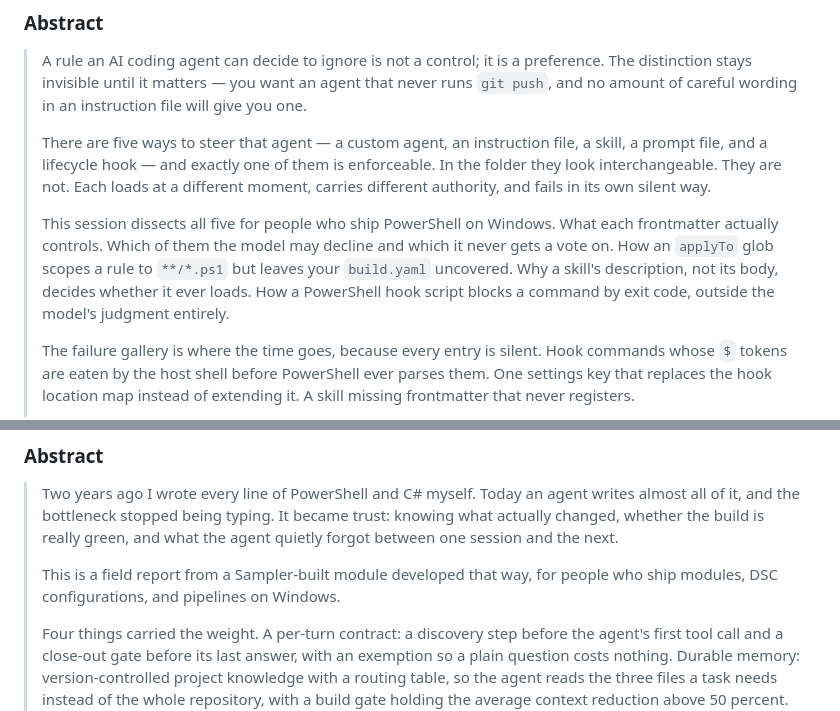
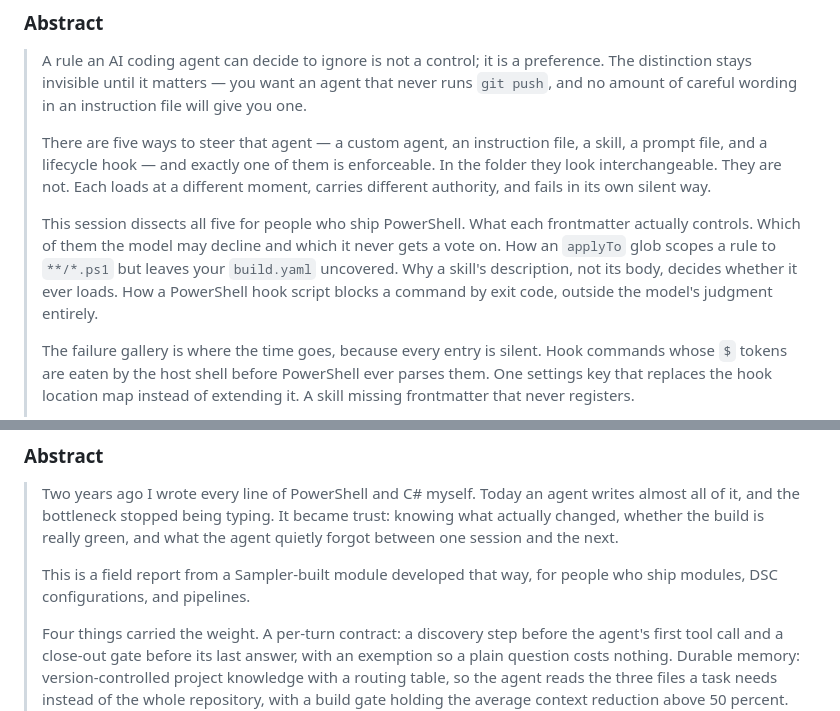
Before and after one commit to raandree/CopilotAtelier, a Markdown page: docs/summit-2027-session-proposals.md, 2 parts joined by grey strips. GitHub-like rendering.

Commit message:
docs: drop the Windows qualifier from both Summit abstracts
PowerShell is cross-platform, so scoping the audience to Windows narrowed the sessions for no reason.

Co-authored-by: AI Assistant <ai@example.com>

```diff
--- a/docs/summit-2027-session-proposals.md
+++ b/docs/summit-2027-session-proposals.md
@@ -94,12 +94,12 @@ Alternates, if a plainer title is preferred:
 > at a different moment, carries different authority, and fails in its own
 > silent way.
 >
-> This session dissects all five for people who ship PowerShell on Windows. What
-> each frontmatter actually controls. Which of them the model may decline and
-> which it never gets a vote on. How an `applyTo` glob scopes a rule to
-> `**/*.ps1` but leaves your `build.yaml` uncovered. Why a skill's description,
-> not its body, decides whether it ever loads. How a PowerShell hook script
-> blocks a command by exit code, outside the model's judgment entirely.
+> This session dissects all five for people who ship PowerShell. What each
+> frontmatter actually controls. Which of them the model may decline and which
+> it never gets a vote on. How an `applyTo` glob scopes a rule to `**/*.ps1` but
+> leaves your `build.yaml` uncovered. Why a skill's description, not its body,
+> decides whether it ever loads. How a PowerShell hook script blocks a command
+> by exit code, outside the model's judgment entirely.
 >
 > The failure gallery is where the time goes, because every entry is silent.
 > Hook commands whose `$` tokens are eaten by the host shell before PowerShell
@@ -172,7 +172,7 @@ Alternates:
 > what the agent quietly forgot between one session and the next.
 >
 > This is a field report from a Sampler-built module developed that way, for
-> people who ship modules, DSC configurations, and pipelines on Windows.
+> people who ship modules, DSC configurations, and pipelines.
 >
 > Four things carried the weight. A per-turn contract: a discovery step before
 > the agent's first tool call and a close-out gate before its last answer, with
```
